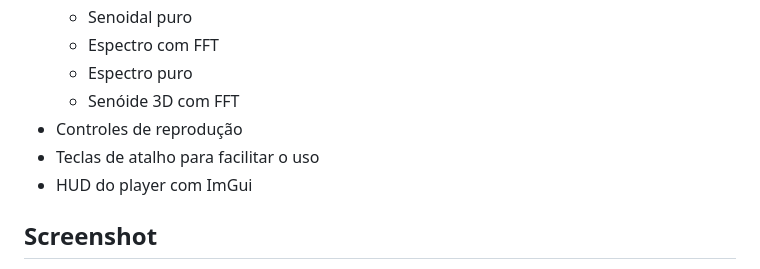
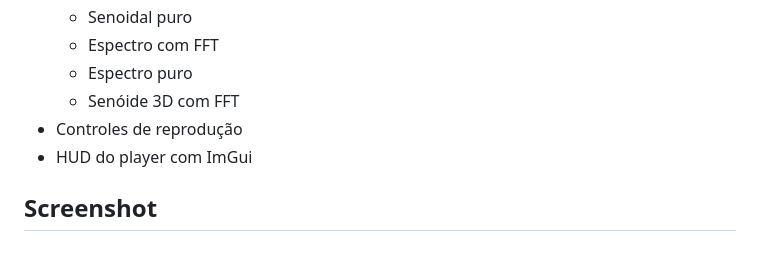
Before and after one commit to lucasfturos/MusicSpectrum, a Markdown page: README.md, the part around the change. GitHub-like rendering.

```diff
--- a/README.md
+++ b/README.md
@@ -16,7 +16,6 @@ Music Spectrum é um aplicativo que permite visualizar o espectro de frequência
   - Espectro puro
   - Senóide 3D com FFT
 - Controles de reprodução
-- Teclas de atalho para facilitar o uso
 - HUD do player com ImGui
 
 ## Screenshot
```
